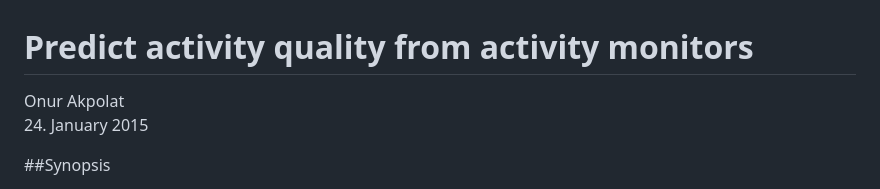
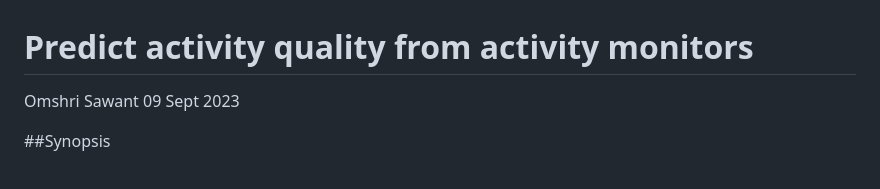
Before and after one commit to OmshriSawant/Prediction-Assignment-Writeup, a Markdown page: Practical_ML_Course_Project.md, the part around the change. Drawn GitHub-style.

```diff
--- a/Practical_ML_Course_Project.md
+++ b/Practical_ML_Course_Project.md
@@ -1,6 +1,6 @@
 # Predict activity quality from activity monitors
-Onur Akpolat
-24. January 2015
+Omshri Sawant
+09 Sept 2023
 
 ##Synopsis
 
```
